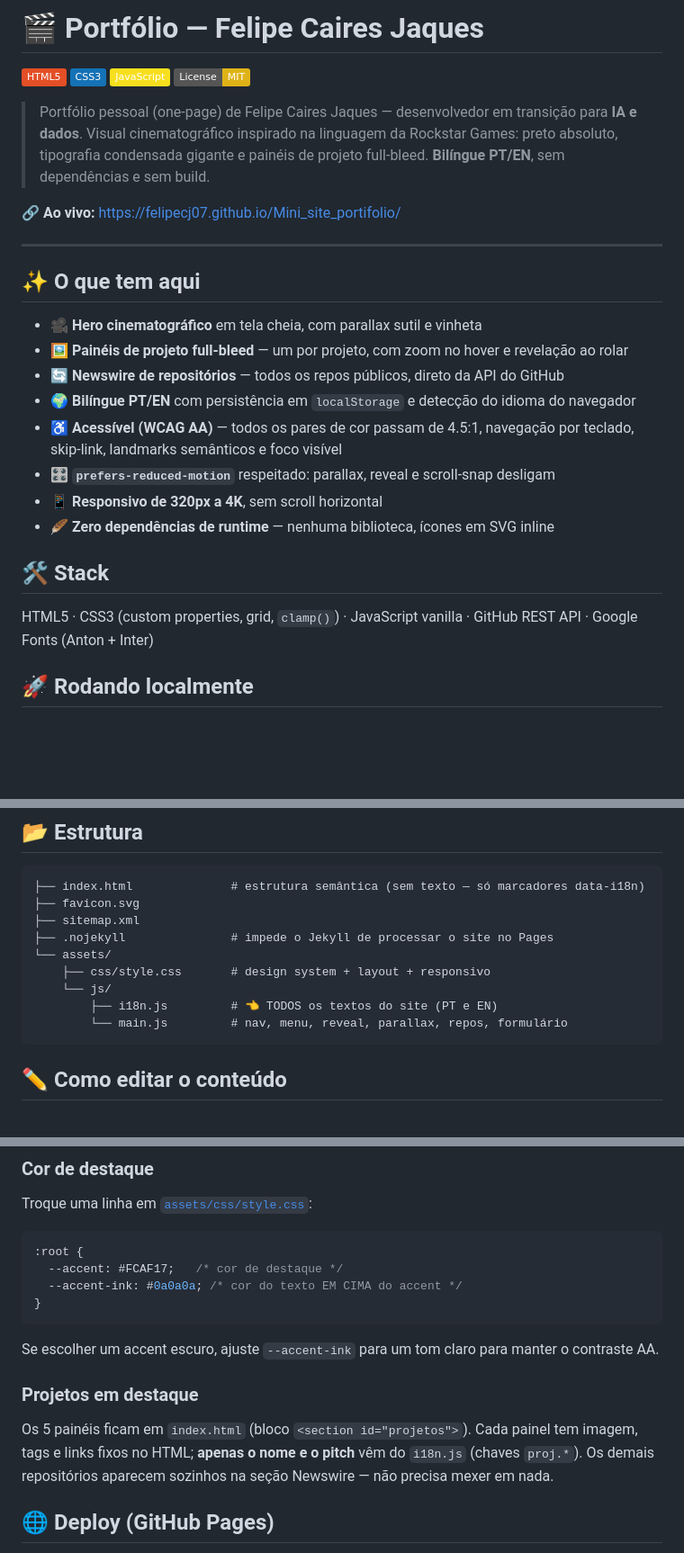
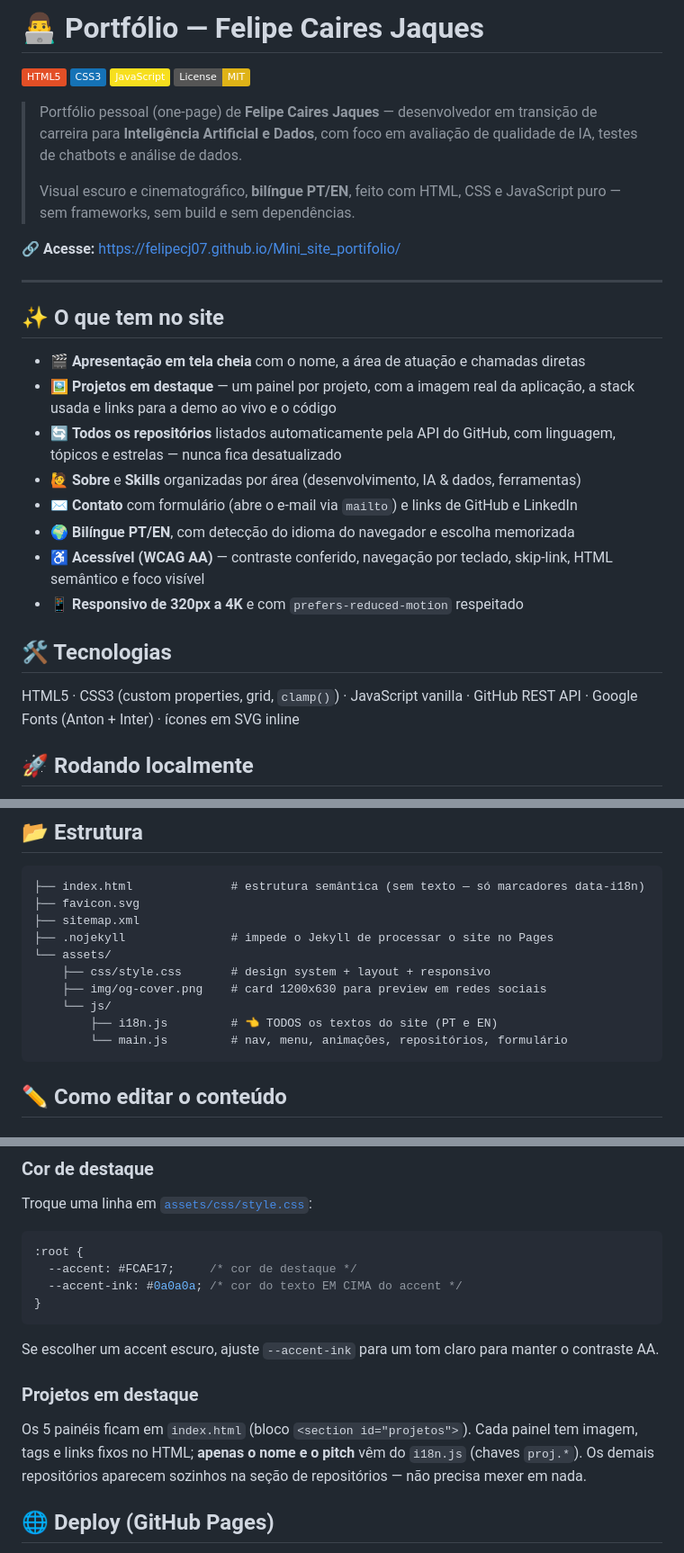
Before and after one commit to FelipeCJ07/Mini_site_portifolio, a Markdown page: README.md, 3 parts joined by grey strips. Shown at 90% size. Drawn GitHub-style; badges without logos; blank space fills up the shorter version.

````diff
--- a/README.md
+++ b/README.md
@@ -1,35 +1,39 @@
-# 🎬 Portfólio — Felipe Caires Jaques
+# 👨‍💻 Portfólio — Felipe Caires Jaques
 
 [![HTML5](https://img.shields.io/badge/HTML5-E34F26?logo=html5&logoColor=white)](https://developer.mozilla.org/docs/Web/HTML)
 [![CSS3](https://img.shields.io/badge/CSS3-1572B6?logo=css3&logoColor=white)](https://developer.mozilla.org/docs/Web/CSS)
 [![JavaScript](https://img.shields.io/badge/JavaScript-F7DF1E?logo=javascript&logoColor=black)](https://developer.mozilla.org/docs/Web/JavaScript)
 [![License: MIT](https://img.shields.io/badge/License-MIT-yellow.svg)](LICENSE)
 
-> Portfólio pessoal (one-page) de Felipe Caires Jaques — desenvolvedor em transição para
-> **IA e dados**. Visual cinematográfico inspirado na linguagem da Rockstar Games: preto
-> absoluto, tipografia condensada gigante e painéis de projeto full-bleed.
-> **Bilíngue PT/EN**, sem dependências e sem build.
+> Portfólio pessoal (one-page) de **Felipe Caires Jaques** — desenvolvedor em transição de
+> carreira para **Inteligência Artificial e Dados**, com foco em avaliação de qualidade de
+> IA, testes de chatbots e análise de dados.
+>
+> Visual escuro e cinematográfico, **bilíngue PT/EN**, feito com HTML, CSS e JavaScript
+> puro — sem frameworks, sem build e sem dependências.
 
-🔗 **Ao vivo:** https://felipecj07.github.io/Mini_site_portifolio/
+🔗 **Acesse:** https://felipecj07.github.io/Mini_site_portifolio/
 
 ---
 
-## ✨ O que tem aqui
+## ✨ O que tem no site
 
-- 🎥 **Hero cinematográfico** em tela cheia, com parallax sutil e vinheta
-- 🖼️ **Painéis de projeto full-bleed** — um por projeto, com zoom no hover e revelação ao rolar
-- 🔄 **Newswire de repositórios** — todos os repos públicos, direto da API do GitHub
-- 🌍 **Bilíngue PT/EN** com persistência em `localStorage` e detecção do idioma do navegador
-- ♿ **Acessível (WCAG AA)** — todos os pares de cor passam de 4.5:1, navegação por teclado,
-  skip-link, landmarks semânticos e foco visível
-- 🎛️ **`prefers-reduced-motion`** respeitado: parallax, reveal e scroll-snap desligam
-- 📱 **Responsivo de 320px a 4K**, sem scroll horizontal
-- 🪶 **Zero dependências de runtime** — nenhuma biblioteca, ícones em SVG inline
+- 🎬 **Apresentação em tela cheia** com o nome, a área de atuação e chamadas diretas
+- 🖼️ **Projetos em destaque** — um painel por projeto, com a imagem real da aplicação,
+  a stack usada e links para a demo ao vivo e o código
+- 🔄 **Todos os repositórios** listados automaticamente pela API do GitHub, com linguagem,
+  tópicos e estrelas — nunca fica desatualizado
+- 🙋 **Sobre** e **Skills** organizadas por área (desenvolvimento, IA & dados, ferramentas)
+- ✉️ **Contato** com formulário (abre o e-mail via `mailto`) e links de GitHub e LinkedIn
+- 🌍 **Bilíngue PT/EN**, com detecção do idioma do navegador e escolha memorizada
+- ♿ **Acessível (WCAG AA)** — contraste conferido, navegação por teclado, skip-link,
+  HTML semântico e foco visível
+- 📱 **Responsivo de 320px a 4K** e com `prefers-reduced-motion` respeitado
 
-## 🛠️ Stack
+## 🛠️ Tecnologias
 
 HTML5 · CSS3 (custom properties, grid, `clamp()`) · JavaScript vanilla · GitHub REST API ·
-Google Fonts (Anton + Inter)
+Google Fonts (Anton + Inter) · ícones em SVG inline
 
 ## 🚀 Rodando localmente
 
@@ -51,9 +55,10 @@ Depois acesse <http://localhost:8000>.
 ├── .nojekyll               # impede o Jekyll de processar o site no Pages
 └── assets/
     ├── css/style.css       # design system + layout + responsivo
+    ├── img/og-cover.png    # card 1200x630 para preview em redes sociais
     └── js/
         ├── i18n.js         # 👈 TODOS os textos do site (PT e EN)
-        └── main.js         # nav, menu, reveal, parallax, repos, formulário
+        └── main.js         # nav, menu, animações, repositórios, formulário
 ```
 
 ## ✏️ Como editar o conteúdo
@@ -81,7 +86,7 @@ Troque uma linha em [`assets/css/style.css`](assets/css/style.css):
 
 ```css
 :root {
-  --accent: #FCAF17;   /* cor de destaque */
+  --accent: #FCAF17;     /* cor de destaque */
   --accent-ink: #0a0a0a; /* cor do texto EM CIMA do accent */
 }
 ```
@@ -93,8 +98,8 @@ contraste AA.
 
 Os 5 painéis ficam em `index.html` (bloco `<section id="projetos">`). Cada painel tem
 imagem, tags e links fixos no HTML; **apenas o nome e o pitch** vêm do `i18n.js`
-(chaves `proj.*`). Os demais repositórios aparecem sozinhos na seção Newswire — não
-precisa mexer em nada.
+(chaves `proj.*`). Os demais repositórios aparecem sozinhos na seção de repositórios —
+não precisa mexer em nada.
 
 ## 🌐 Deploy (GitHub Pages)
 
````
Also changed, not shown: assets/img/og-cover.png (added), 4 other files.
